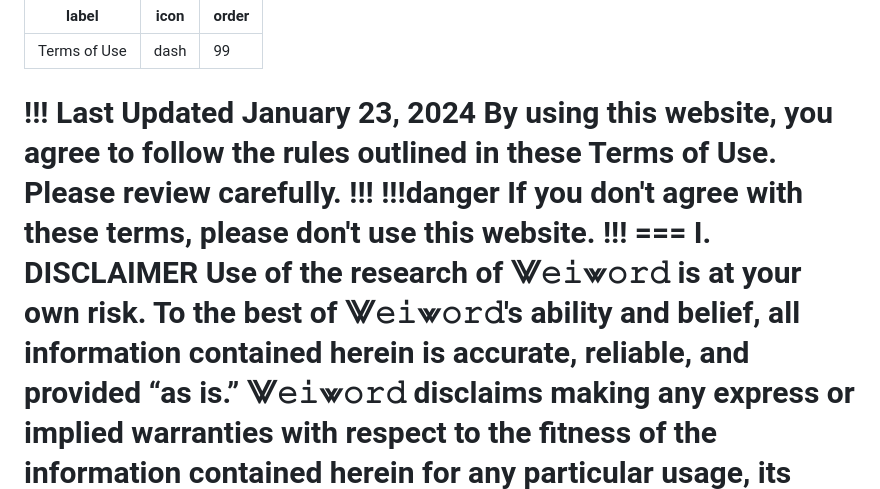
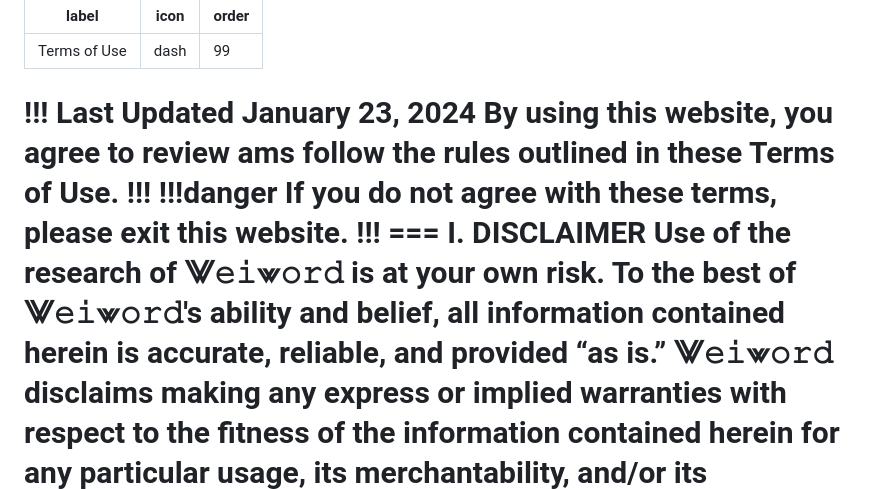
Before and after one commit to weiword/guide, a Markdown page: legal/terms/index.md, the part around the change. Drawn GitHub-style.

```diff
--- a/legal/terms/index.md
+++ b/legal/terms/index.md
@@ -5,10 +5,10 @@ order: 99
 ---
 
 !!! Last Updated January 23, 2024
-By using this website, you agree to follow the rules outlined in these Terms of Use. Please review carefully.
+By using this website, you agree to review ams follow the rules outlined in these Terms of Use.
 !!!
 !!!danger
-If you don't agree with these terms, please don't use this website.
+If you do not agree with these terms, please exit this website.
 !!!
 === I. DISCLAIMER
 Use of the research of ⨈𝚎𝚒⩖𝚘𝚛𝚍 is at your own risk. To the best of ⨈𝚎𝚒⩖𝚘𝚛𝚍's ability and belief, all information contained herein is accurate, reliable, and provided “as is.” ⨈𝚎𝚒⩖𝚘𝚛𝚍 disclaims making any express or implied warranties with respect to the fitness of the information contained herein for any particular usage, its merchantability, and/or its application or purpose.
```
